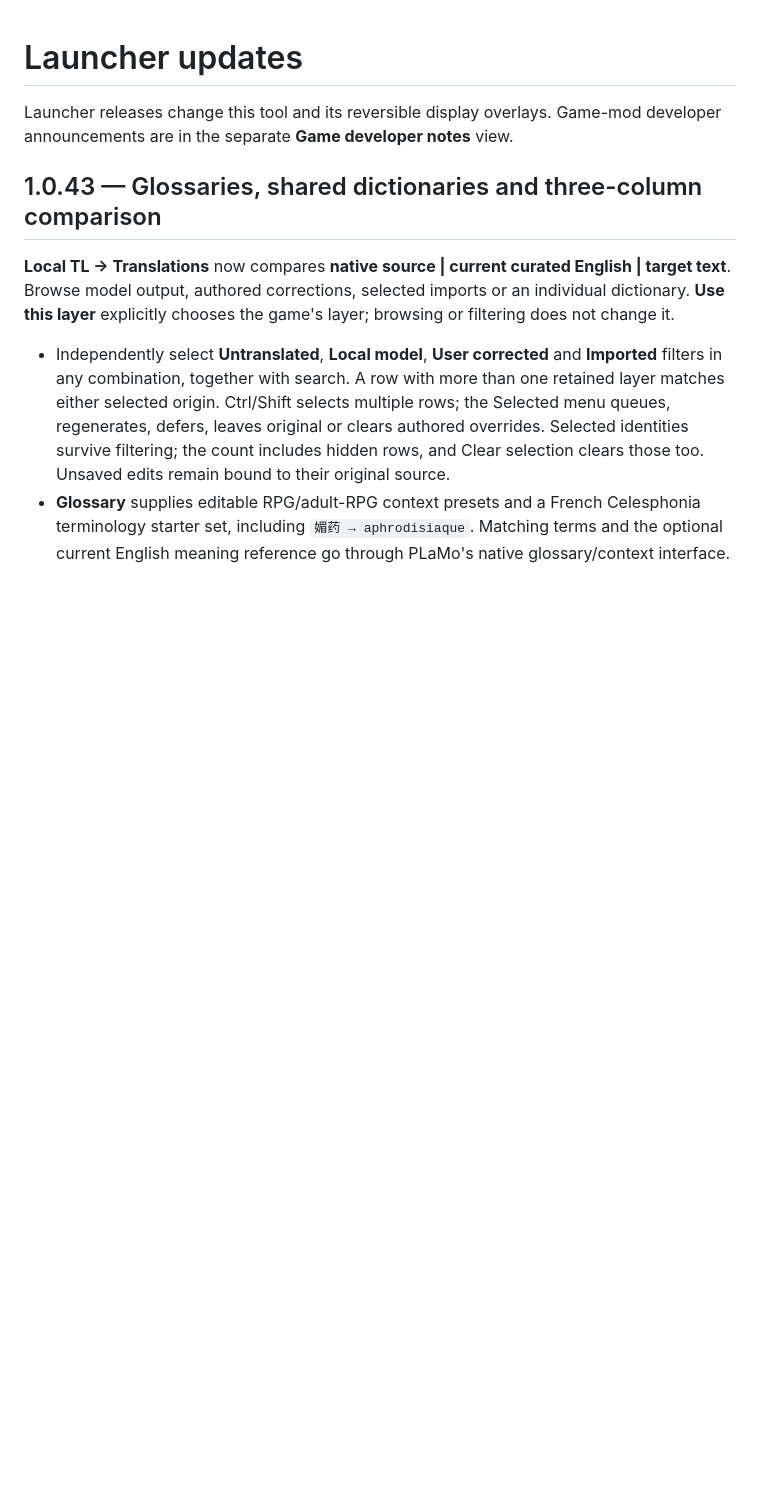
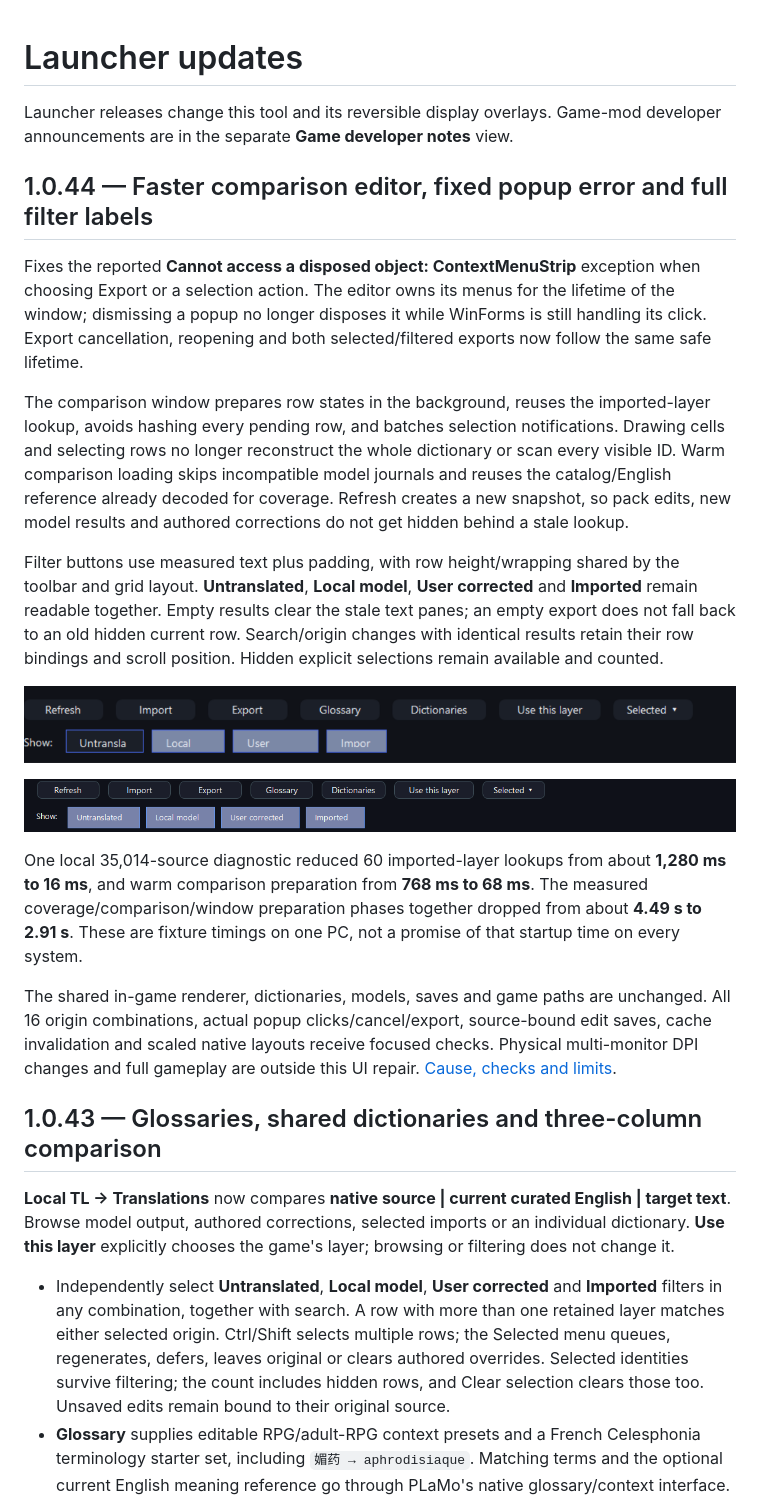
Before and after one commit to kitomisaitichi-design/celesphonia-launcher, a Markdown page: LAUNCHER CHANGELOG.md, the part around the change. Rendered like a GitHub page; pictures changed too: docs/images/local-editor-after.png (added), docs/images/local-editor-before.png (added); blank space fills up the shorter version.

```diff
--- a/LAUNCHER CHANGELOG.md
+++ b/LAUNCHER CHANGELOG.md
@@ -1,6 +1,21 @@
 # Launcher updates
 
 Launcher releases change this tool and its reversible display overlays. Game-mod developer announcements are in the separate **Game developer notes** view.
+
+## 1.0.44 — Faster comparison editor, fixed popup error and full filter labels
+Fixes the reported **Cannot access a disposed object: ContextMenuStrip** exception when choosing Export or a selection action. The editor owns its menus for the lifetime of the window; dismissing a popup no longer disposes it while WinForms is still handling its click. Export cancellation, reopening and both selected/filtered exports now follow the same safe lifetime.
+
+The comparison window prepares row states in the background, reuses the imported-layer lookup, avoids hashing every pending row, and batches selection notifications. Drawing cells and selecting rows no longer reconstruct the whole dictionary or scan every visible ID. Warm comparison loading skips incompatible model journals and reuses the catalog/English reference already decoded for coverage. Refresh creates a new snapshot, so pack edits, new model results and authored corrections do not get hidden behind a stale lookup.
+
+Filter buttons use measured text plus padding, with row height/wrapping shared by the toolbar and grid layout. **Untranslated**, **Local model**, **User corrected** and **Imported** remain readable together. Empty results clear the stale text panes; an empty export does not fall back to an old hidden current row. Search/origin changes with identical results retain their row bindings and scroll position. Hidden explicit selections remain available and counted.
+
+![Before — reported clipped filter labels](docs/images/local-editor-before.png)
+
+![After — native toolbar and fully visible filter labels](docs/images/local-editor-after.png)
+
+One local 35,014-source diagnostic reduced 60 imported-layer lookups from about **1,280 ms to 16 ms**, and warm comparison preparation from **768 ms to 68 ms**. The measured coverage/comparison/window preparation phases together dropped from about **4.49 s to 2.91 s**. These are fixture timings on one PC, not a promise of that startup time on every system.
+
+The shared in-game renderer, dictionaries, models, saves and game paths are unchanged. All 16 origin combinations, actual popup clicks/cancel/export, source-bound edit saves, cache invalidation and scaled native layouts receive focused checks. Physical multi-monitor DPI changes and full gameplay are outside this UI repair. [Cause, checks and limits](docs/editor-repair-1.0.44.md).
 
 ## 1.0.43 — Glossaries, shared dictionaries and three-column comparison
 **Local TL → Translations** now compares **native source | current curated English | target text**. Browse model output, authored corrections, selected imports or an individual dictionary. **Use this layer** explicitly chooses the game's layer; browsing or filtering does not change it.
```
Also changed, not shown: README.md (+3 -0 lines), docs/editor-repair-1.0.44.md (added, +32 -0 lines), 9 other files.
